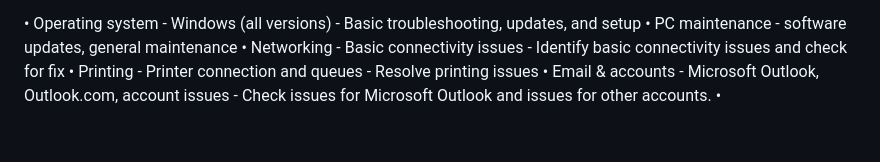
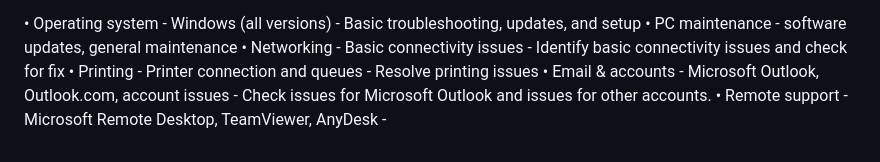
Before and after one commit to ndeieso/Nicola-De-Ieso-Helpdesk, a Markdown page: index.md, the part around the change. Drawn GitHub-style.

Commit message:
Add remote support services to index.md

```diff
--- a/index.md
+++ b/index.md
@@ -72,4 +72,4 @@ When doing a ticket, report all the steps and information but never password or
 • Networking - Basic connectivity issues - Identify basic connectivity issues and check for fix
 • Printing - Printer connection and queues - Resolve printing issues
 • Email & accounts - Microsoft Outlook, Outlook.com, account issues - Check issues for Microsoft Outlook and issues for other accounts.
-•
+• Remote support - Microsoft Remote Desktop, TeamViewer, AnyDesk -
```
